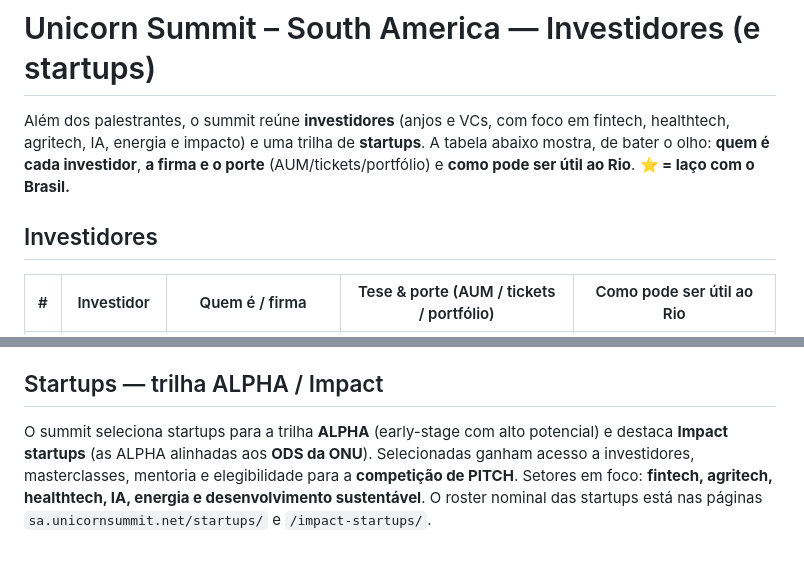
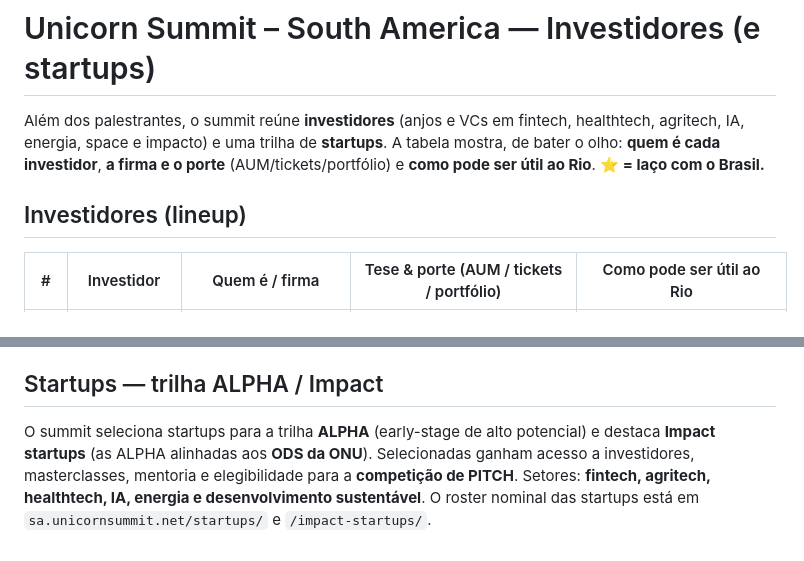
Before and after one commit to OttoBoop/traffic-lane-paradox, a Markdown page: docs/Unicorn_Summit_SA_Investidores.md, 2 parts joined by grey strips. Drawn GitHub-style.

```diff
--- a/docs/Unicorn_Summit_SA_Investidores.md
+++ b/docs/Unicorn_Summit_SA_Investidores.md
@@ -1,11 +1,11 @@
 # Unicorn Summit – South America — Investidores (e startups)
 
-Além dos palestrantes, o summit reúne **investidores** (anjos e VCs, com foco em fintech, healthtech,
-agritech, IA, energia e impacto) e uma trilha de **startups**. A tabela abaixo mostra, de bater o olho:
-**quem é cada investidor**, **a firma e o porte** (AUM/tickets/portfólio) e **como pode ser útil ao Rio**.
+Além dos palestrantes, o summit reúne **investidores** (anjos e VCs em fintech, healthtech, agritech,
+IA, energia, space e impacto) e uma trilha de **startups**. A tabela mostra, de bater o olho: **quem é
+cada investidor**, **a firma e o porte** (AUM/tickets/portfólio) e **como pode ser útil ao Rio**.
 **⭐ = laço com o Brasil.**
 
-## Investidores
+## Investidores (lineup)
 
 | # | Investidor | Quem é / firma | Tese & porte (AUM / tickets / portfólio) | Como pode ser útil ao Rio |
 |---|---|---|---|---|
@@ -19,7 +34,7 @@ agritech, IA, energia e impacto) e uma trilha de **startups**. A tabela abaixo m
 
 ## Startups — trilha ALPHA / Impact
-O summit seleciona startups para a trilha **ALPHA** (early-stage com alto potencial) e destaca **Impact
-startups** (as ALPHA alinhadas aos **ODS da ONU**). Selecionadas ganham acesso a investidores, masterclasses,
-mentoria e elegibilidade para a **competição de PITCH**. Setores em foco: **fintech, agritech, healthtech,
-IA, energia e desenvolvimento sustentável**. O roster nominal das startups está nas páginas
+O summit seleciona startups para a trilha **ALPHA** (early-stage de alto potencial) e destaca **Impact
+startups** (as ALPHA alinhadas aos **ODS da ONU**). Selecionadas ganham acesso a investidores,
+masterclasses, mentoria e elegibilidade para a **competição de PITCH**. Setores: **fintech, agritech,
+healthtech, IA, energia e desenvolvimento sustentável**. O roster nominal das startups está em
 `sa.unicornsummit.net/startups/` e `/impact-startups/`.
```
Also changed, not shown: other parts of docs/Unicorn_Summit_SA_Investidores.md (+22 -7 lines).
